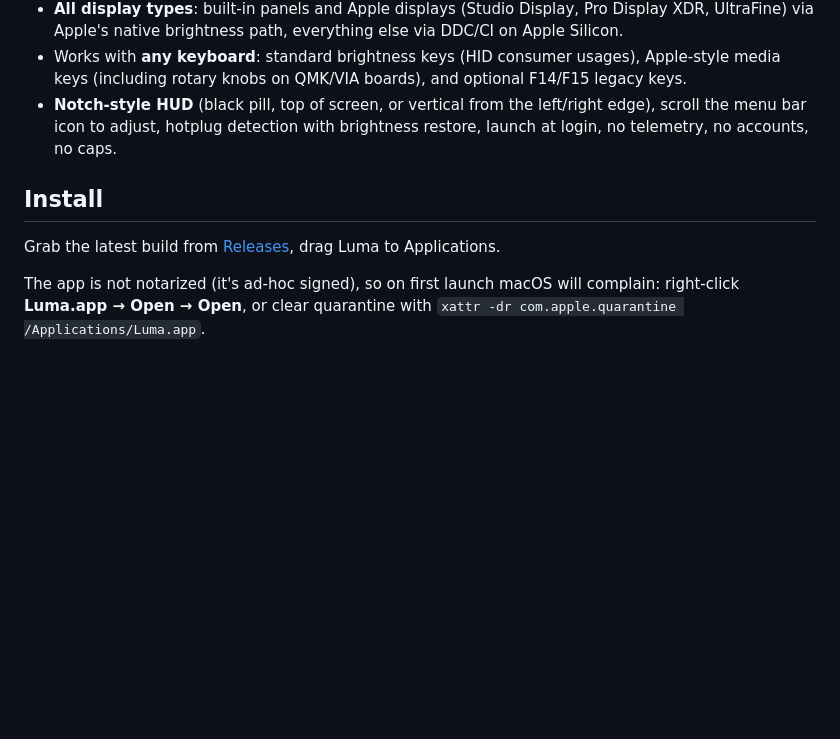
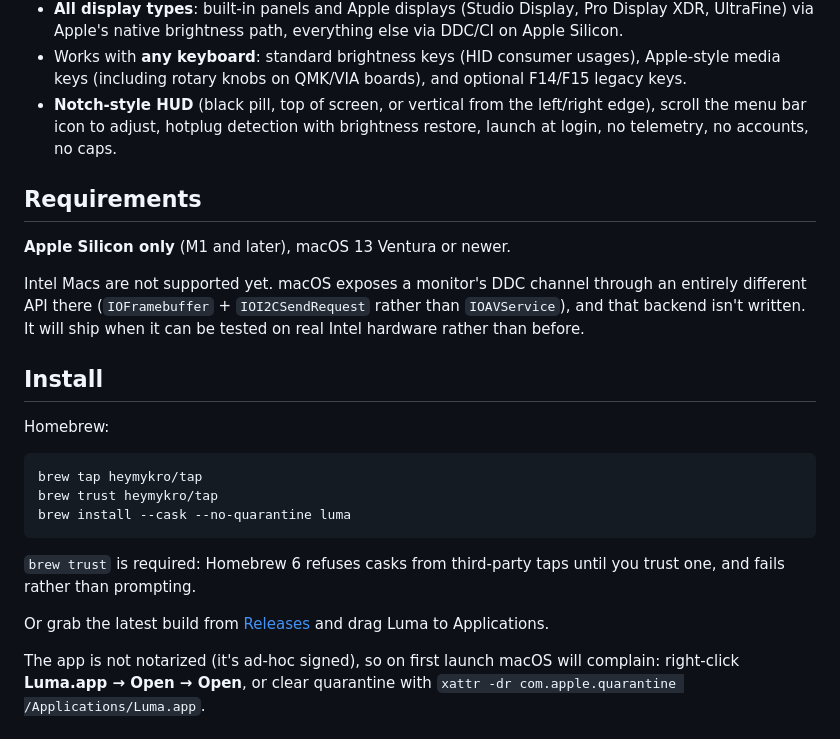
Before and after one commit to heymykro/luma, a Markdown page: README.md, the part around the change. GitHub-like rendering; blank space fills up the shorter version.

Commit message:
State the Apple Silicon requirement up front
The README mentioned it only in a footnote near the bottom. It now has a
Requirements section above Install saying plainly that this is Apple Silicon
only and why: the DDC transport is IOAVService, which does not exist on Intel,
so that path needs an IOFramebuffer backend that isn't written. It ships when
it can be tested on real hardware, not before.

Install also documents the Homebrew route, including brew trust, which
Homebrew 6 requires for third-party taps and fails without.

````diff
--- a/README.md
+++ b/README.md
@@ -14,9 +14,30 @@ small, free, open-source menu-bar app that just does the thing:
 - Works with **any keyboard**: standard brightness keys (HID consumer usages), Apple-style media keys (including rotary knobs on QMK/VIA boards), and optional F14/F15 legacy keys.
 - **Notch-style HUD** (black pill, top of screen, or vertical from the left/right edge), scroll the menu bar icon to adjust, hotplug detection with brightness restore, launch at login, no telemetry, no accounts, no caps.
 
+## Requirements
+
+**Apple Silicon only** (M1 and later), macOS 13 Ventura or newer.
+
+Intel Macs are not supported yet. macOS exposes a monitor's DDC channel through
+an entirely different API there (`IOFramebuffer` + `IOI2CSendRequest` rather
+than `IOAVService`), and that backend isn't written. It will ship when it can be
+tested on real Intel hardware rather than before.
+
 ## Install
 
-Grab the latest build from [Releases](../../releases), drag Luma to Applications.
+Homebrew:
+
+```sh
+brew tap heymykro/tap
+brew trust heymykro/tap
+brew install --cask --no-quarantine luma
+```
+
+`brew trust` is required: Homebrew 6 refuses casks from third-party taps until
+you trust one, and fails rather than prompting.
+
+Or grab the latest build from [Releases](../../releases) and drag Luma to
+Applications.
 
 The app is not notarized (it's ad-hoc signed), so on first launch macOS will
 complain: right-click **Luma.app → Open → Open**, or clear quarantine with
````
